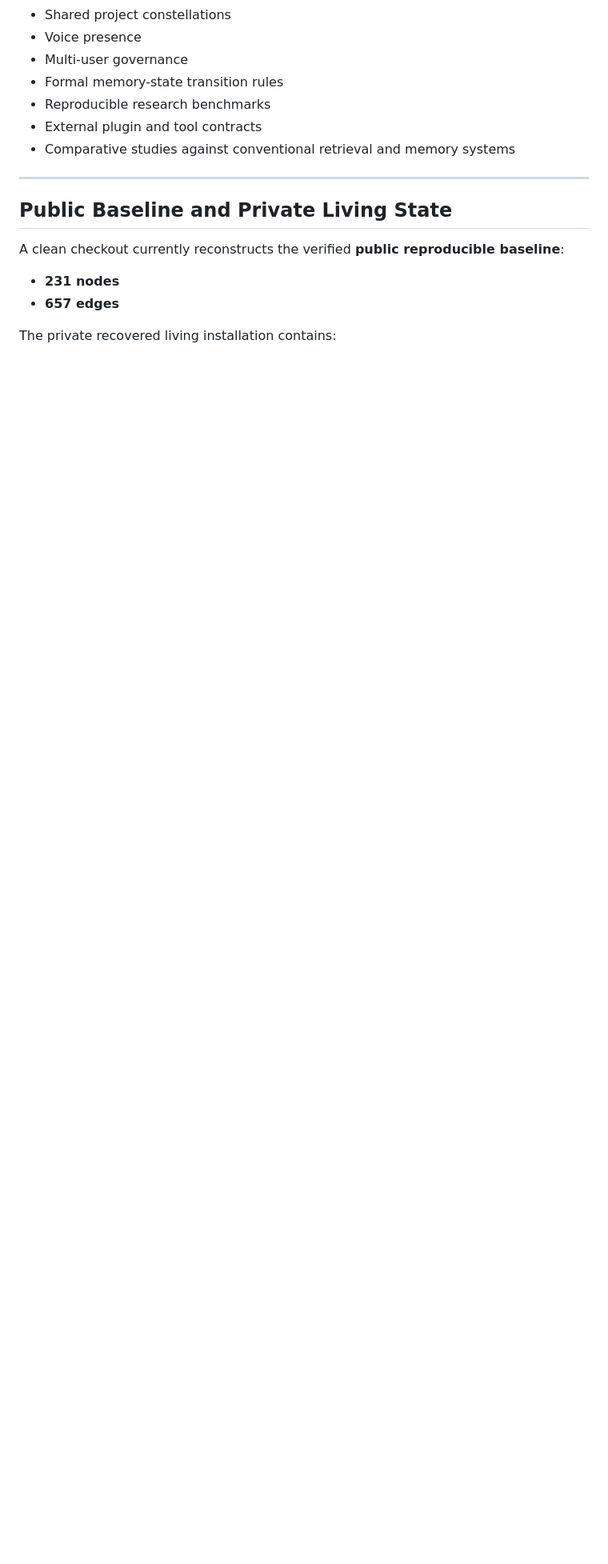
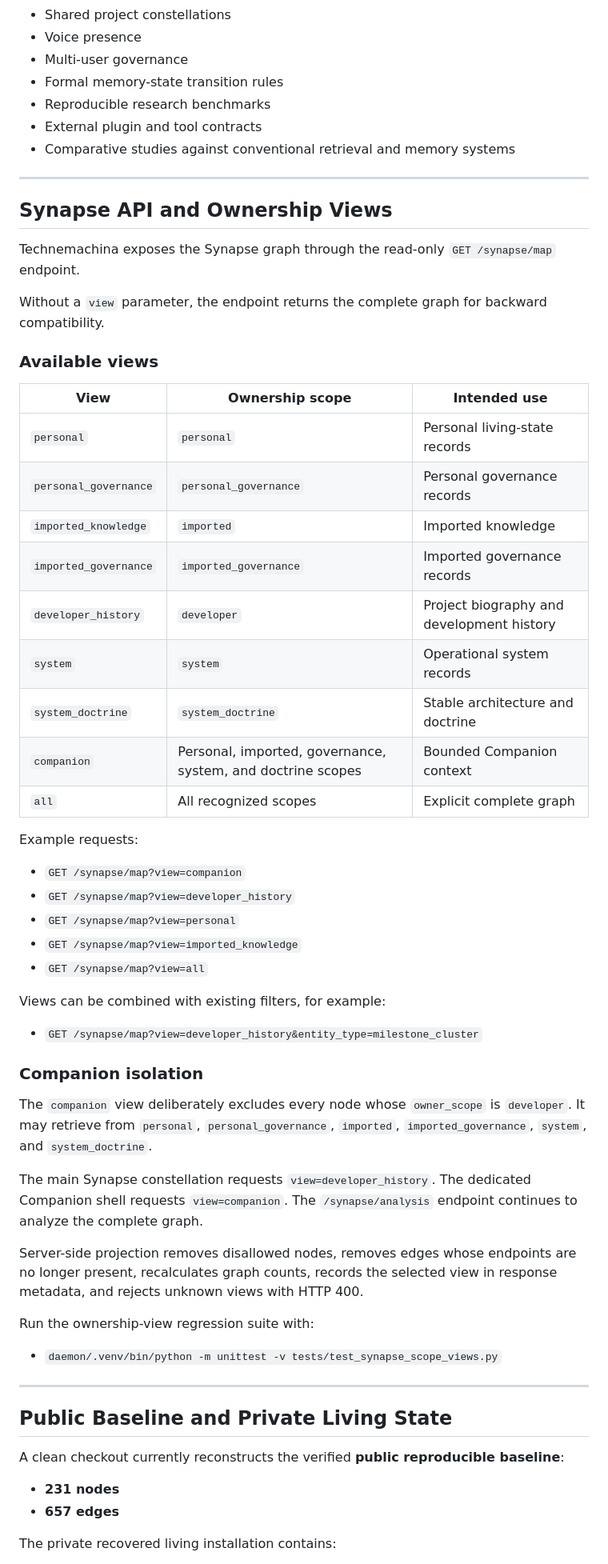
Before and after one commit to SiMULACRA-Studios/technemachina, a Markdown page: README.md, the part around the change. Shown at 80% size. Drawn GitHub-style; blank space fills up the shorter version.

Commit message:
Document Synapse ownership views

```diff
--- a/README.md
+++ b/README.md
@@ -208,6 +208,52 @@ Technemachina is active research software. It is not yet a polished consumer app
 - Reproducible research benchmarks
 - External plugin and tool contracts
 - Comparative studies against conventional retrieval and memory systems
+
+---
+
+## Synapse API and Ownership Views
+
+Technemachina exposes the Synapse graph through the read-only `GET /synapse/map` endpoint.
+
+Without a `view` parameter, the endpoint returns the complete graph for backward compatibility.
+
+### Available views
+
+| View | Ownership scope | Intended use |
+| --- | --- | --- |
+| `personal` | `personal` | Personal living-state records |
+| `personal_governance` | `personal_governance` | Personal governance records |
+| `imported_knowledge` | `imported` | Imported knowledge |
+| `imported_governance` | `imported_governance` | Imported governance records |
+| `developer_history` | `developer` | Project biography and development history |
+| `system` | `system` | Operational system records |
+| `system_doctrine` | `system_doctrine` | Stable architecture and doctrine |
+| `companion` | Personal, imported, governance, system, and doctrine scopes | Bounded Companion context |
+| `all` | All recognized scopes | Explicit complete graph |
+
+Example requests:
+
+- `GET /synapse/map?view=companion`
+- `GET /synapse/map?view=developer_history`
+- `GET /synapse/map?view=personal`
+- `GET /synapse/map?view=imported_knowledge`
+- `GET /synapse/map?view=all`
+
+Views can be combined with existing filters, for example:
+
+- `GET /synapse/map?view=developer_history&entity_type=milestone_cluster`
+
+### Companion isolation
+
+The `companion` view deliberately excludes every node whose `owner_scope` is `developer`. It may retrieve from `personal`, `personal_governance`, `imported`, `imported_governance`, `system`, and `system_doctrine`.
+
+The main Synapse constellation requests `view=developer_history`. The dedicated Companion shell requests `view=companion`. The `/synapse/analysis` endpoint continues to analyze the complete graph.
+
+Server-side projection removes disallowed nodes, removes edges whose endpoints are no longer present, recalculates graph counts, records the selected view in response metadata, and rejects unknown views with HTTP 400.
+
+Run the ownership-view regression suite with:
+
+- `daemon/.venv/bin/python -m unittest -v tests/test_synapse_scope_views.py`
 
 ---
 
```
